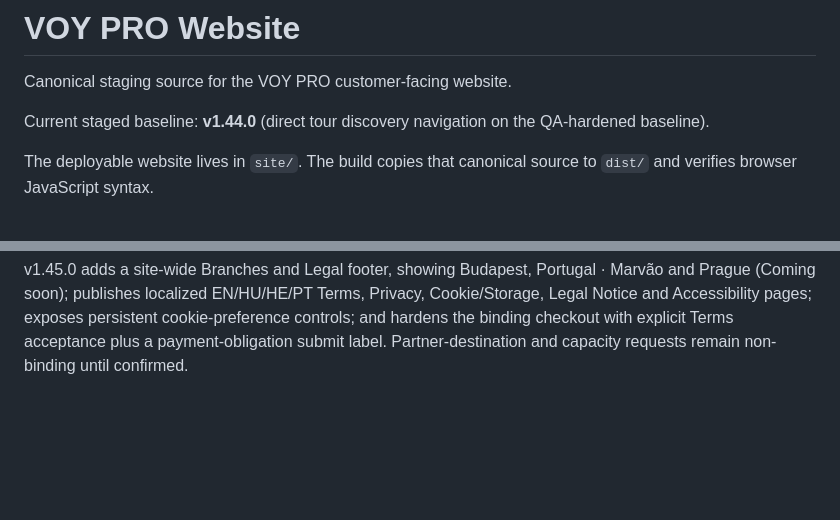
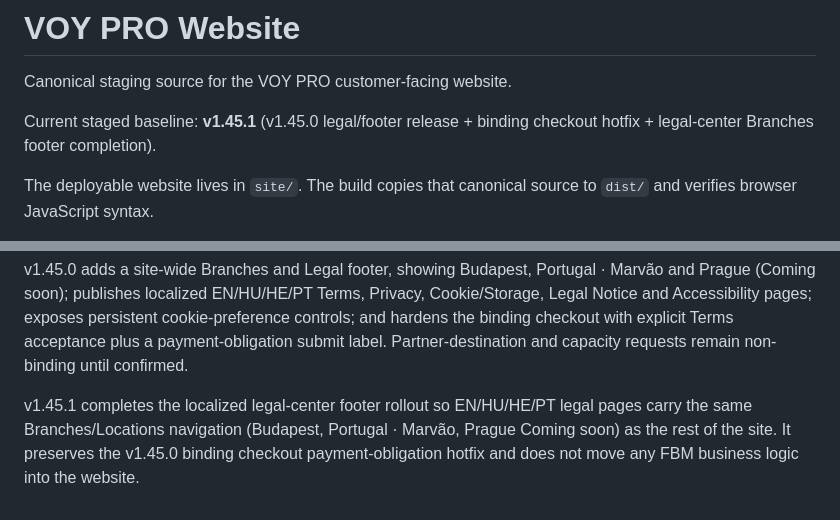
Before and after one commit to eli1979-ai/Voy-pro-website, a Markdown page: README.md, 2 parts joined by grey strips. Drawn GitHub-style; blank space fills up the shorter version.

Commit message:
Document current website baseline v1.45.1

```diff
--- a/README.md
+++ b/README.md
@@ -2,7 +2,7 @@
 
 Canonical staging source for the VOY PRO customer-facing website.
 
-Current staged baseline: **v1.44.0** (direct tour discovery navigation on the QA-hardened baseline).
+Current staged baseline: **v1.45.1** (v1.45.0 legal/footer release + binding checkout hotfix + legal-center Branches footer completion).
 
 The deployable website lives in `site/`. The build copies that canonical source to `dist/` and verifies browser JavaScript syntax.
 
@@ -42,3 +42,5 @@ v1.44.0 separates tour discovery from booking intent on the Budapest homepages.
 
 
 v1.45.0 adds a site-wide Branches and Legal footer, showing Budapest, Portugal · Marvão and Prague (Coming soon); publishes localized EN/HU/HE/PT Terms, Privacy, Cookie/Storage, Legal Notice and Accessibility pages; exposes persistent cookie-preference controls; and hardens the binding checkout with explicit Terms acceptance plus a payment-obligation submit label. Partner-destination and capacity requests remain non-binding until confirmed.
+
+v1.45.1 completes the localized legal-center footer rollout so EN/HU/HE/PT legal pages carry the same Branches/Locations navigation (Budapest, Portugal · Marvão, Prague Coming soon) as the rest of the site. It preserves the v1.45.0 binding checkout payment-obligation hotfix and does not move any FBM business logic into the website.
```
